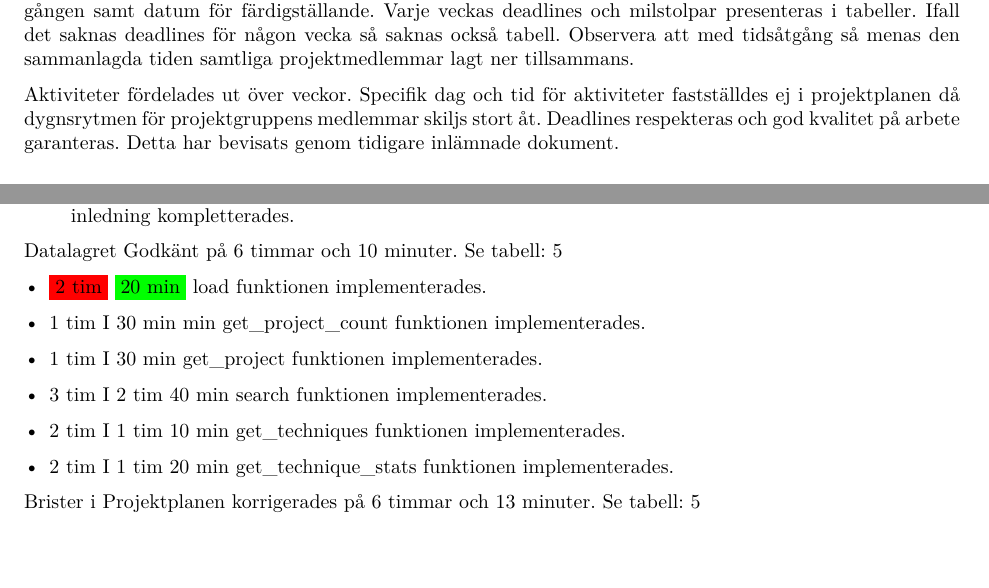
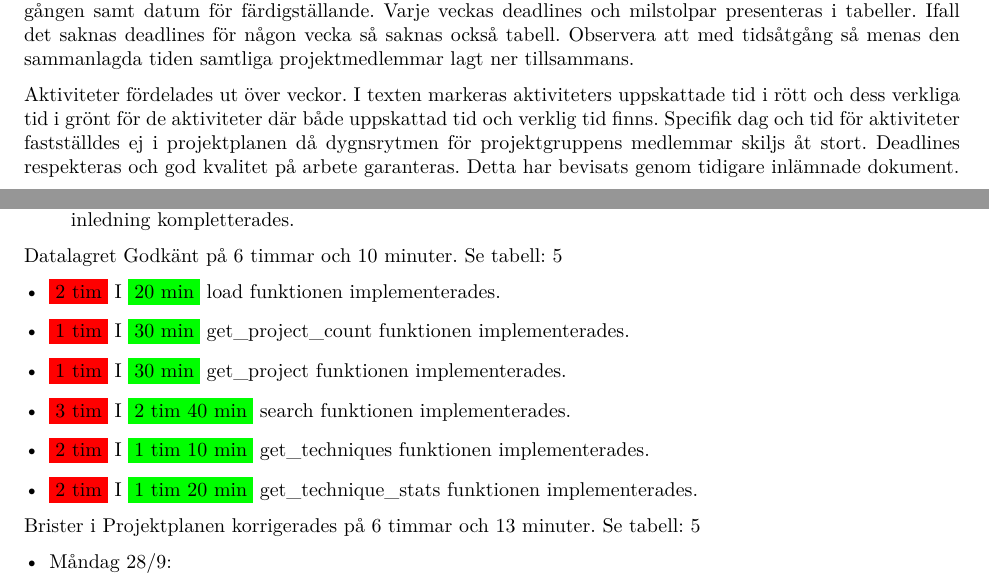
Before and after one commit to DanielFredrikBerg/TDP003_Python3_Flask, a LaTeX document (Documents/Projektplan.tex): two parts of pages 5 and 8 of 10 before the commit and two parts of pages 5 and 10 of 13 after it, joined at a grey line, cut so that both start at the same text, the shorter picture padded with empty space. Compiled offline with XeLaTeX.

Commit message:
Projektplanen har delvis färgkodats

```diff
--- a/Documents/Projektplan.tex
+++ b/Documents/Projektplan.tex
@@ -136,7 +136,9 @@ Projektplanen uppdelas i veckor för lättare översikt. För varje vecka presen
  samt datum för färdigställande. Varje veckas deadlines och milstolpar presenteras
  i tabeller. Ifall det saknas deadlines för någon vecka så saknas också tabell. Observera att med tidsåtgång så menas den sammanlagda tiden samtliga projektmedlemmar lagt ner tillsammans.
 
- Aktiviteter fördelades ut över veckor. Specifik dag och tid för aktiviteter fastställdes ej i projektplanen då dygnsrytmen för projektgruppens medlemmar skiljs stort åt. Deadlines respekteras och god kvalitet på arbete garanteras. Detta har bevisats genom tidigare inlämnade dokument.
+ Aktiviteter fördelades ut över veckor. I texten markeras aktiviteters uppskattade tid i rött och dess verkliga tid i grönt för de aktiviteter där både uppskattad tid och verklig tid finns. Specifik dag och tid för aktiviteter fastställdes ej i projektplanen då dygnsrytmen för projektgruppens medlemmar skiljs åt stort. Deadlines respekteras och god kvalitet på arbete garanteras. Detta har bevisats genom tidigare inlämnade dokument.
+
+\newpage
 
  \subsection*{Vecka 37 - Planeringsdokument}
  \addcontentsline{toc}{subsection}{Vecka 37 - Planeringsdokument}
@@ -336,17 +338,17 @@ Bidra med icke-trivial förbättring - installationsmanual. Se tabell: \ref{tab:
 
 Datalagret Godkänt på 6 timmar och 10 minuter. Se tabell: \ref{tab:5}
 \begin{itemize}
-\item \colorbox{red}{2 tim} \colorbox{green}{20 min} load funktionen implementerades.
-\item 1 tim I 30 min min get\_project\_count funktionen implementerades.
-\item 1 tim I 30 min get\_project funktionen implementerades.
-\item 3 tim I 2 tim 40 min search funktionen implementerades.
-\item 2 tim I 1 tim 10 min get\_techniques funktionen implementerades.
-\item 2 tim I 1 tim 20 min get\_technique\_stats funktionen implementerades.
+\item \colorbox{red}{2 tim} I \colorbox{green}{20 min} load funktionen implementerades.
+\item \colorbox{red}{1 tim} I \colorbox{green}{30 min} get\_project\_count funktionen implementerades.
+\item \colorbox{red}{1 tim} I \colorbox{green}{30 min} get\_project funktionen implementerades.
+\item \colorbox{red}{3 tim} I \colorbox{green}{2 tim 40 min} search funktionen implementerades.
+\item \colorbox{red}{2 tim} I \colorbox{green}{1 tim 10 min} get\_techniques funktionen implementerades.
+\item \colorbox{red}{2 tim} I \colorbox{green}{1 tim 20 min} get\_technique\_stats funktionen implementerades.
 \end{itemize}
 
 Brister i Projektplanen korrigerades på 6 timmar och 13 minuter. Se tabell: \ref{tab:5}
 \begin{itemize}
-  \item 28/9:
+  \item Måndag 28/9:
   \begin{itemize}
   \item 1 tim 23 min Stycket om Arbetsmetodik skrevs till i projektplanen.
   \end{itemize}
```
Also changed, not shown: Documents/Projektplan.pdf, Documents/Projektplan.tex (16 more changed lines).
